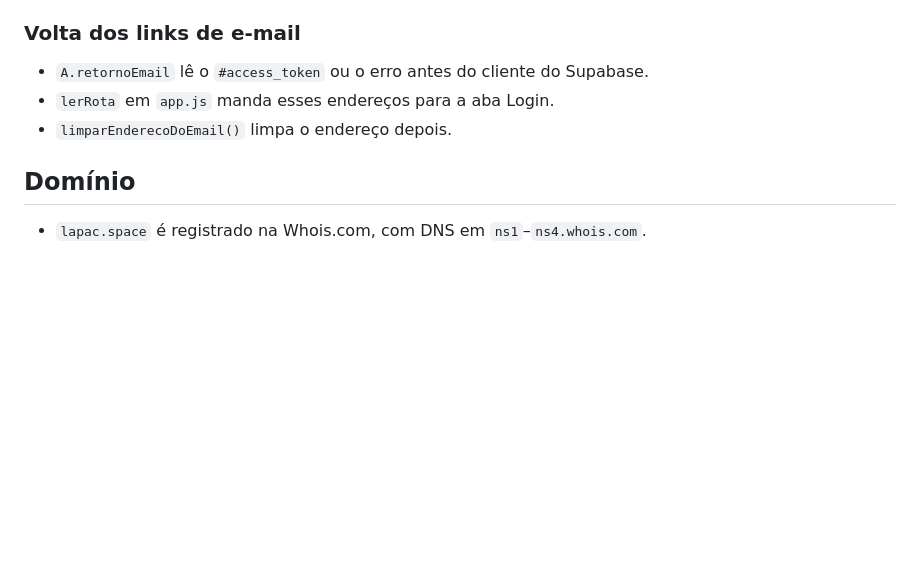
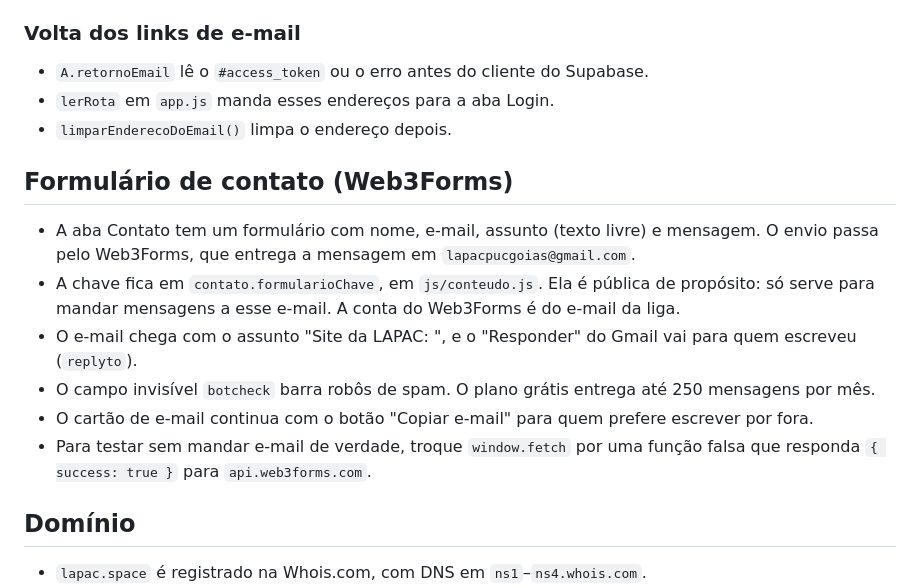
Before and after one commit to edsonalarcaoneto/site-lapac, a Markdown page: CLAUDE.md, the part around the change. Drawn GitHub-style; blank space fills up the shorter version.

Commit message:
CLAUDE.md: como funciona o formulário de contato

```diff
--- a/CLAUDE.md
+++ b/CLAUDE.md
@@ -193,6 +193,19 @@ E-mail e senha.
 - `lerRota` em `app.js` manda esses endereços para a aba Login.
 - `limparEnderecoDoEmail()` limpa o endereço depois.
 
+## Formulário de contato (Web3Forms)
+
+- A aba Contato tem um formulário com nome, e-mail, assunto (texto livre) e mensagem. O envio passa pelo
+  Web3Forms, que entrega a mensagem em `lapacpucgoias@gmail.com`.
+- A chave fica em `contato.formularioChave`, em `js/conteudo.js`. Ela é pública de propósito: só serve
+  para mandar mensagens a esse e-mail. A conta do Web3Forms é do e-mail da liga.
+- O e-mail chega com o assunto "Site da LAPAC: <assunto>", e o "Responder" do Gmail vai para quem
+  escreveu (`replyto`).
+- O campo invisível `botcheck` barra robôs de spam. O plano grátis entrega até 250 mensagens por mês.
+- O cartão de e-mail continua com o botão "Copiar e-mail" para quem prefere escrever por fora.
+- Para testar sem mandar e-mail de verdade, troque `window.fetch` por uma função falsa que responda
+  `{ success: true }` para `api.web3forms.com`.
+
 ## Domínio
 
 - `lapac.space` é registrado na Whois.com, com DNS em `ns1`–`ns4.whois.com`.
```
